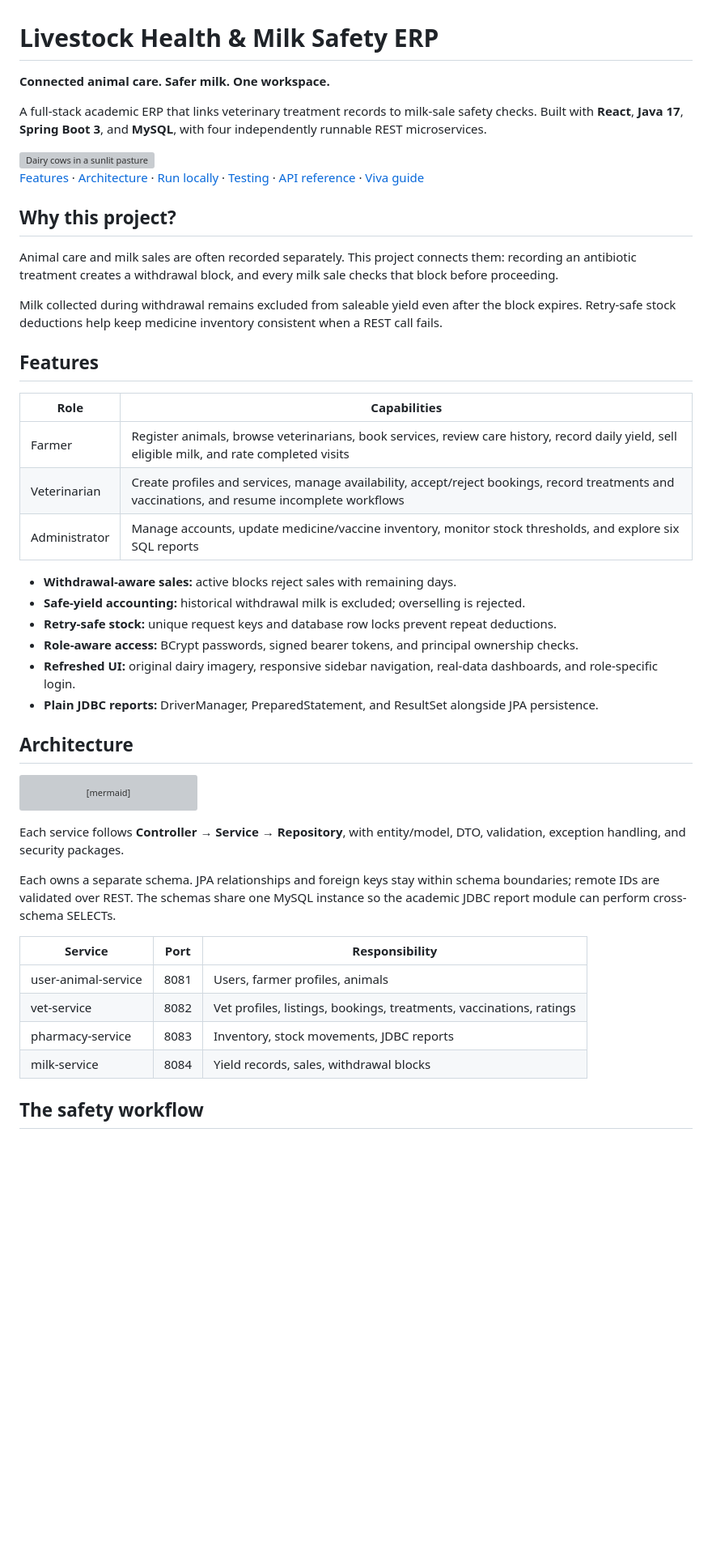
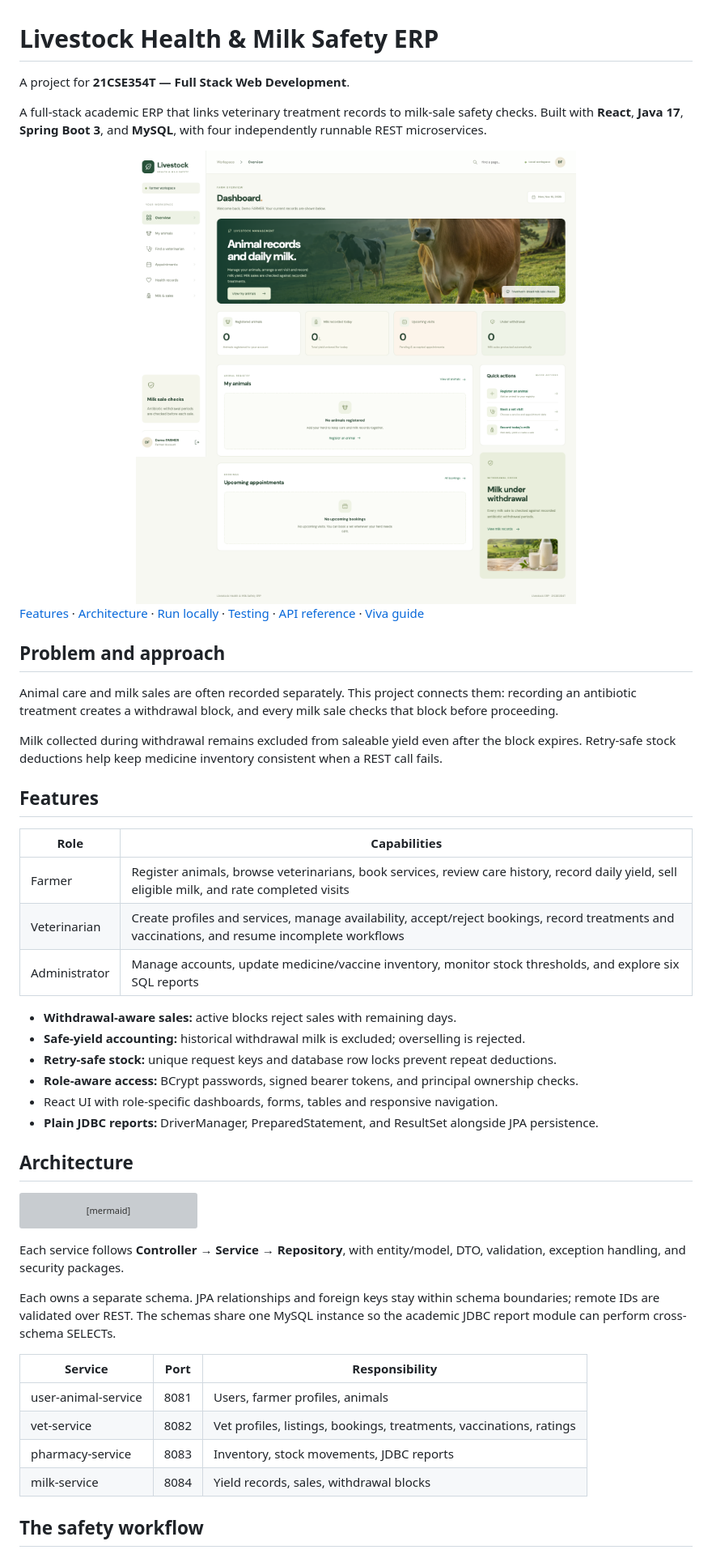
Before and after one commit to AKSHAT-SHARMA-001/livestock-health-milk-safety-erp, a Markdown page: README.md, the part around one of its changes. Shown at 81% size. GitHub-like rendering; pictures changed too: docs/screenshots/farmer-overview.png (added); blank space fills up the shorter version; grey boxes are pictures that could not be loaded.

Commit message:
Polish interface copy and verify role workflows, validation and concurrency

```diff
--- a/README.md
+++ b/README.md
@@ -1,14 +1,14 @@
 # Livestock Health & Milk Safety ERP
 
-**Connected animal care. Safer milk. One workspace.**
+A project for **21CSE354T — Full Stack Web Development**.
 
 A full-stack academic ERP that links veterinary treatment records to milk-sale safety checks. Built with **React**, **Java 17**, **Spring Boot 3**, and **MySQL**, with four independently runnable REST microservices.
 
-<img src="frontend/public/images/dairy-hero.webp" alt="Dairy cows in a sunlit pasture" width="100%" />
+<img src="docs/screenshots/farmer-overview.png" alt="Farmer dashboard showing animal records, daily milk, bookings and withdrawal status" width="100%" />
 
 [Features](#features) · [Architecture](#architecture) · [Run locally](#run-locally) · [Testing](#testing) · [API reference](docs/API.md) · [Viva guide](docs/VIVA.md)
 
-## Why this project?
+## Problem and approach
 
 Animal care and milk sales are often recorded separately. This project connects them: recording an antibiotic treatment creates a withdrawal block, and every milk sale checks that block before proceeding.
 
@@ -16,17 +16,17 @@ Milk collected during withdrawal remains excluded from saleable yield even after
 
 ## Features
 
-| Role | Capabilities |
-| --- | --- |
-| Farmer | Register animals, browse veterinarians, book services, review care history, record daily yield, sell eligible milk, and rate completed visits |
-| Veterinarian | Create profiles and services, manage availability, accept/reject bookings, record treatments and vaccinations, and resume incomplete workflows |
-| Administrator | Manage accounts, update medicine/vaccine inventory, monitor stock thresholds, and explore six SQL reports |
+| Role          | Capabilities                                                                                                                                   |
+| ------------- | ---------------------------------------------------------------------------------------------------------------------------------------------- |
+| Farmer        | Register animals, browse veterinarians, book services, review care history, record daily yield, sell eligible milk, and rate completed visits  |
+| Veterinarian  | Create profiles and services, manage availability, accept/reject bookings, record treatments and vaccinations, and resume incomplete workflows |
+| Administrator | Manage accounts, update medicine/vaccine inventory, monitor stock thresholds, and explore six SQL reports                                      |
 
 - **Withdrawal-aware sales:** active blocks reject sales with remaining days.
 - **Safe-yield accounting:** historical withdrawal milk is excluded; overselling is rejected.
 - **Retry-safe stock:** unique request keys and database row locks prevent repeat deductions.
 - **Role-aware access:** BCrypt passwords, signed bearer tokens, and principal ownership checks.
-- **Refreshed UI:** original dairy imagery, responsive sidebar navigation, real-data dashboards, and role-specific login.
+- React UI with role-specific dashboards, forms, tables and responsive navigation.
 - **Plain JDBC reports:** DriverManager, PreparedStatement, and ResultSet alongside JPA persistence.
 
 ## Architecture
@@ -50,12 +50,12 @@ Each service follows **Controller → Service → Repository**, with entity/mode
 
 Each owns a separate schema. JPA relationships and foreign keys stay within schema boundaries; remote IDs are validated over REST. The schemas share one MySQL instance so the academic JDBC report module can perform cross-schema SELECTs.
 
-| Service | Port | Responsibility |
-| --- | --- | --- |
-| user-animal-service | 8081 | Users, farmer profiles, animals |
-| vet-service | 8082 | Vet profiles, listings, bookings, treatments, vaccinations, ratings |
-| pharmacy-service | 8083 | Inventory, stock movements, JDBC reports |
-| milk-service | 8084 | Yield records, sales, withdrawal blocks |
+| Service             | Port | Responsibility                                                      |
+| ------------------- | ---- | ------------------------------------------------------------------- |
+| user-animal-service | 8081 | Users, farmer profiles, animals                                     |
+| vet-service         | 8082 | Vet profiles, listings, bookings, treatments, vaccinations, ratings |
+| pharmacy-service    | 8083 | Inventory, stock movements, JDBC reports                            |
+| milk-service        | 8084 | Yield records, sales, withdrawal blocks                             |
 
 ## The safety workflow
 
```
Also changed, not shown: other parts of README.md (+36 -22 lines), docs/VERIFICATION.md (+59 -15 lines), docs/screenshots/mobile-animals.png (added), 16 other files.
